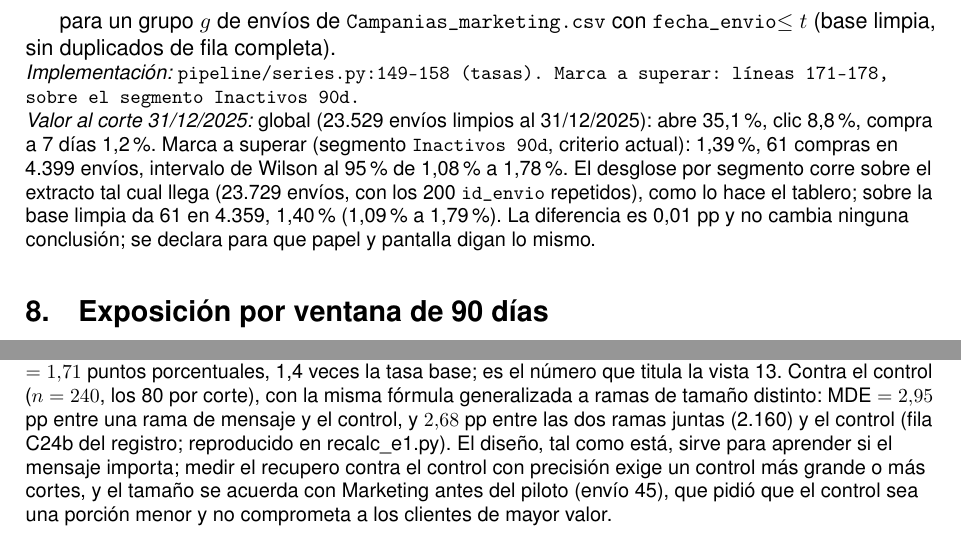
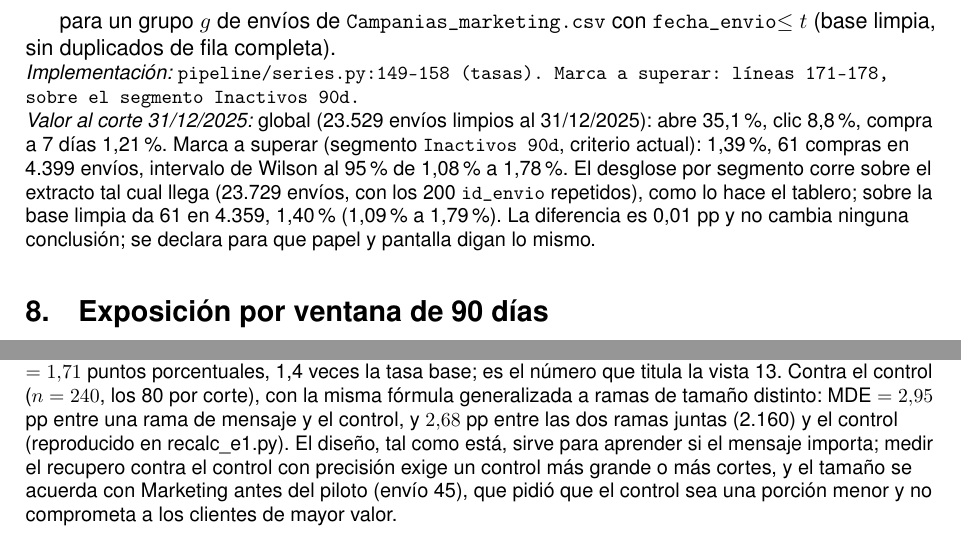
Before and after one commit to SebasCaules/TP_82.21-Data-Driven, a LaTeX document (docs/formulas.tex): two parts of pages 11 and 13 of 15, joined at a grey line, cut so that both start at the same text. Compiled offline with pdfLaTeX.

Commit message:
Anexo de fórmulas: A1.7.7 da la compra a 7 días con la precisión de la ecuación que usa el experimento (1,21 %, decía 1,2 %), y A1.11 deja de citar una fila del registro de cifras, que no viaja con el anexo

```diff
--- a/docs/formulas.tex
+++ b/docs/formulas.tex
@@ -467,7 +467,7 @@ donde $\text{top}_k(t)$ son los $k$ clientes en riesgo de mayor anualizado y $\t
 para un grupo $g$ de envíos de \texttt{Campanias\_marketing.csv} con \texttt{fecha\_envio}$\le t$ (base limpia, sin duplicados de fila completa).
 
 \impl{pipeline/series.py:149-158 (\texttt{tasas}). Marca a superar: líneas 171-178, sobre el segmento \texttt{Inactivos 90d}.}
-\valor{global (23.529 envíos limpios al 31/12/2025): abre 35,1\%, clic 8,8\%, compra a 7 días 1,2\%. Marca a superar (segmento \texttt{Inactivos 90d}, criterio actual): 1,39\%, 61 compras en 4.399 envíos, intervalo de Wilson al 95\% de 1,08\% a 1,78\%. El desglose por segmento corre sobre el extracto tal cual llega (23.729 envíos, con los 200 \texttt{id\_envio} repetidos), como lo hace el tablero; sobre la base limpia da 61 en 4.359, 1,40\% (1,09\% a 1,79\%). La diferencia es 0,01 pp y no cambia ninguna conclusión; se declara para que papel y pantalla digan lo mismo.}
+\valor{global (23.529 envíos limpios al 31/12/2025): abre 35,1\%, clic 8,8\%, compra a 7 días 1,21\%. Marca a superar (segmento \texttt{Inactivos 90d}, criterio actual): 1,39\%, 61 compras en 4.399 envíos, intervalo de Wilson al 95\% de 1,08\% a 1,78\%. El desglose por segmento corre sobre el extracto tal cual llega (23.729 envíos, con los 200 \texttt{id\_envio} repetidos), como lo hace el tablero; sobre la base limpia da 61 en 4.359, 1,40\% (1,09\% a 1,79\%). La diferencia es 0,01 pp y no cambia ninguna conclusión; se declara para que papel y pantalla digan lo mismo.}
 
 
 \section{Exposición por ventana de 90 días}
@@ -563,7 +563,7 @@ n \;\ge\; \frac{\Bigl(z_{1-\alpha/2}\sqrt{2\bar p(1-\bar p)} + z_{1-\beta}\sqrt{
 resuelto por bisección sobre $\delta$.
 
 \impl{pipeline/series.py (\texttt{potencia\_experimento}), con $p_0$ igual a la compra a 7 días global de la ecuación~\eqref{eq:compra7d}, \texttt{n\_por\_rama=360}, \texttt{cortes=3}; reproducido en entregas/entregable-1/\_build/F/recalc\_e1.py, líneas C24.}
-\valor{$p_0 = 1{,}21\%$. Entre las dos ramas de mensaje ($n = \text{1.080}$ cada una): MDE $= 1{,}71$ puntos porcentuales, 1,4 veces la tasa base; es el número que titula la vista 13. Contra el control ($n = 240$, los 80 por corte), con la misma fórmula generalizada a ramas de tamaño distinto: MDE $= 2{,}95$ pp entre una rama de mensaje y el control, y $2{,}68$ pp entre las dos ramas juntas (2.160) y el control (fila C24b del registro; reproducido en recalc\_e1.py). El diseño, tal como está, sirve para aprender si el mensaje importa; medir el recupero contra el control con precisión exige un control más grande o más cortes, y el tamaño se acuerda con Marketing antes del piloto (envío 45), que pidió que el control sea una porción menor y no comprometa a los clientes de mayor valor.}
+\valor{$p_0 = 1{,}21\%$. Entre las dos ramas de mensaje ($n = \text{1.080}$ cada una): MDE $= 1{,}71$ puntos porcentuales, 1,4 veces la tasa base; es el número que titula la vista 13. Contra el control ($n = 240$, los 80 por corte), con la misma fórmula generalizada a ramas de tamaño distinto: MDE $= 2{,}95$ pp entre una rama de mensaje y el control, y $2{,}68$ pp entre las dos ramas juntas (2.160) y el control (reproducido en recalc\_e1.py). El diseño, tal como está, sirve para aprender si el mensaje importa; medir el recupero contra el control con precisión exige un control más grande o más cortes, y el tamaño se acuerda con Marketing antes del piloto (envío 45), que pidió que el control sea una porción menor y no comprometa a los clientes de mayor valor.}
 
 \section{Limitación: la caída del extracto en 2025}
 \label{sec:carga-parcial}
```
Also changed, not shown: docs/formulas.pdf.
